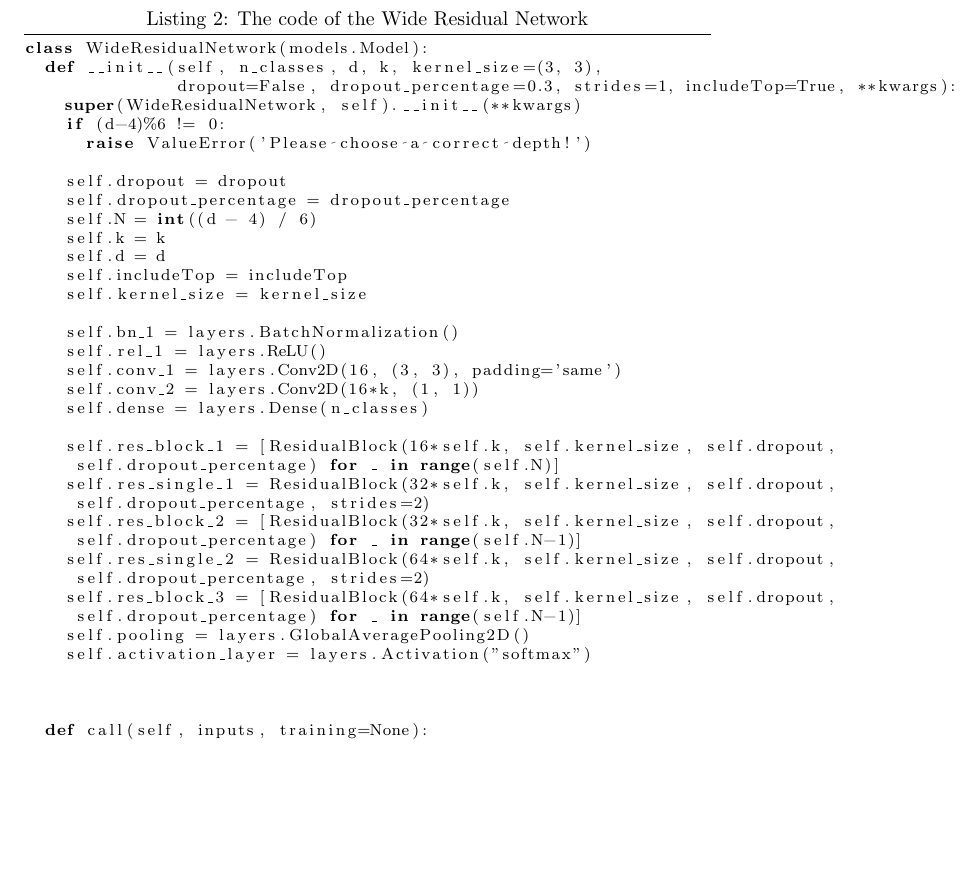
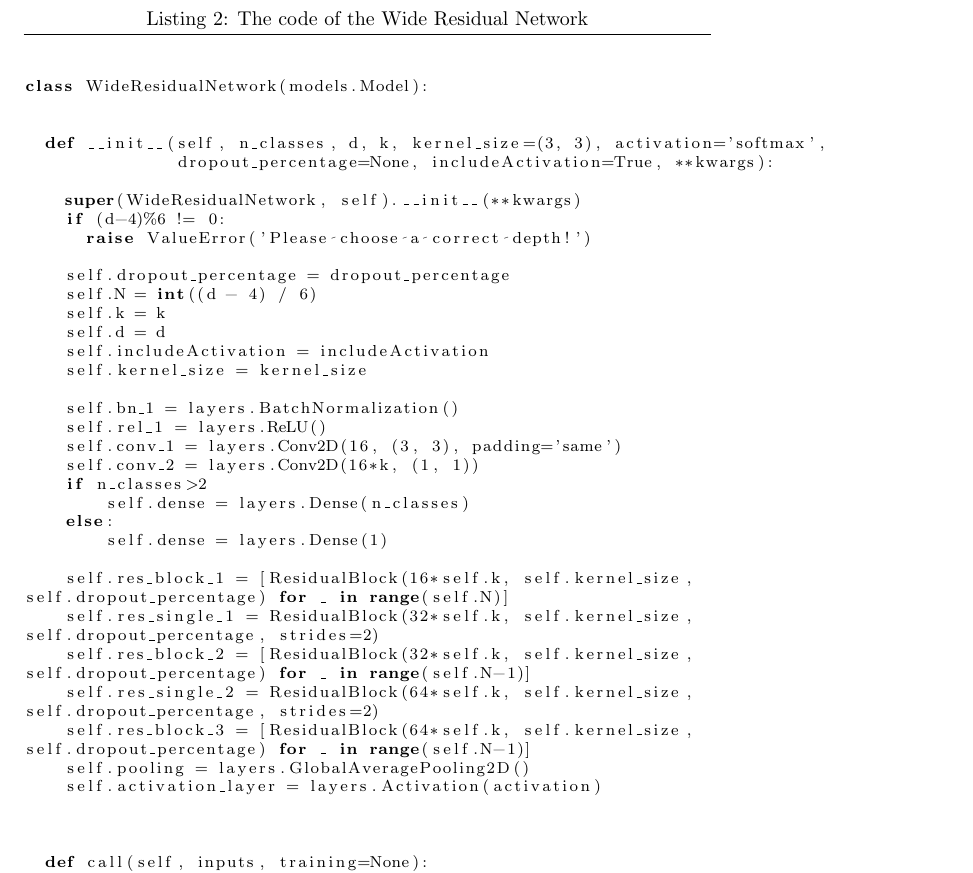
Before and after one commit to federicoalfano/knowledge_distillation, a LaTeX document (report/report.tex, which reads report/introduction.tex): part of page 4 of 20, cut so that both start at the same text, the shorter picture padded with empty space. Compiled offline with pdfLaTeX.

Commit message:
Changes to Readme and report

```diff
--- a/report/introduction.tex
+++ b/report/introduction.tex
@@ -71,39 +71,41 @@ Let's see the code of the Model:
 \lstset{label={lst:code_direct}}
 \lstset{basicstyle=\footnotesize}
 \begin{lstlisting}
+
+
 class WideResidualNetwork(models.Model):
-  def __init__(self, n_classes, d, k, kernel_size=(3, 3),
-               dropout=False, dropout_percentage=0.3, strides=1, includeTop=True, **kwargs):
+
+
+  def __init__(self, n_classes, d, k, kernel_size=(3, 3), activation='softmax',
+               dropout_percentage=None, includeActivation=True, **kwargs):
+
     super(WideResidualNetwork, self).__init__(**kwargs)
     if (d-4)%6 != 0:
       raise ValueError('Please choose a correct depth!')
 
-    self.dropout = dropout
     self.dropout_percentage = dropout_percentage
     self.N = int((d - 4) / 6)
     self.k = k
     self.d = d
-    self.includeTop = includeTop
+    self.includeActivation = includeActivation
     self.kernel_size = kernel_size
 
     self.bn_1 = layers.BatchNormalization()
     self.rel_1 = layers.ReLU()
     self.conv_1 = layers.Conv2D(16, (3, 3), padding='same')
     self.conv_2 = layers.Conv2D(16*k, (1, 1))
-    self.dense = layers.Dense(n_classes)
+    if n_classes>2
+        self.dense = layers.Dense(n_classes)
+    else:
+        self.dense = layers.Dense(1)
 
-    self.res_block_1 = [ResidualBlock(16*self.k, self.kernel_size, self.dropout,
-     self.dropout_percentage) for _ in range(self.N)]
-    self.res_single_1 = ResidualBlock(32*self.k, self.kernel_size, self.dropout,
-     self.dropout_percentage, strides=2)
-    self.res_block_2 = [ResidualBlock(32*self.k, self.kernel_size, self.dropout,
-     self.dropout_percentage) for _ in range(self.N-1)]
-    self.res_single_2 = ResidualBlock(64*self.k, self.kernel_size, self.dropout,
-     self.dropout_percentage, strides=2)
-    self.res_block_3 = [ResidualBlock(64*self.k, self.kernel_size, self.dropout,
-     self.dropout_percentage) for _ in range(self.N-1)]
+    self.res_block_1 = [ResidualBlock(16*self.k, self.kernel_size,  self.dropout_percentage) for _ in range(self.N)]
+    self.res_single_1 = ResidualBlock(32*self.k, self.kernel_size,  self.dropout_percentage, strides=2)
+    self.res_block_2 = [ResidualBlock(32*self.k, self.kernel_size,  self.dropout_percentage) for _ in range(self.N-1)]
+    self.res_single_2 = ResidualBlock(64*self.k, self.kernel_size,  self.dropout_percentage, strides=2)
+    self.res_block_3 = [ResidualBlock(64*self.k, self.kernel_size,  self.dropout_percentage) for _ in range(self.N-1)]
     self.pooling = layers.GlobalAveragePooling2D()
-    self.activation_layer = layers.Activation("softmax")
+    self.activation_layer = layers.Activation(activation)
 
 
 
```
Also changed, not shown: README.md, report/introduction.tex (2 more changed lines), 6 other files.
